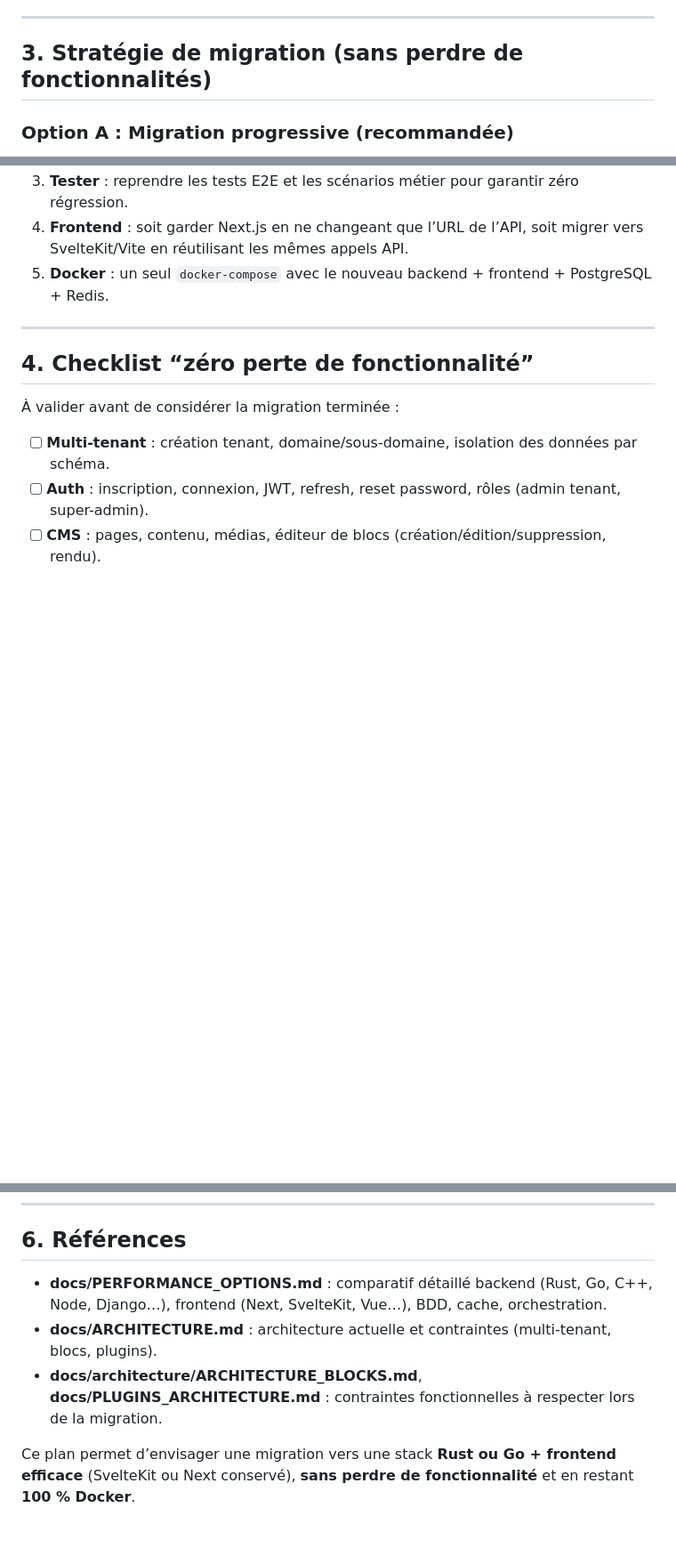
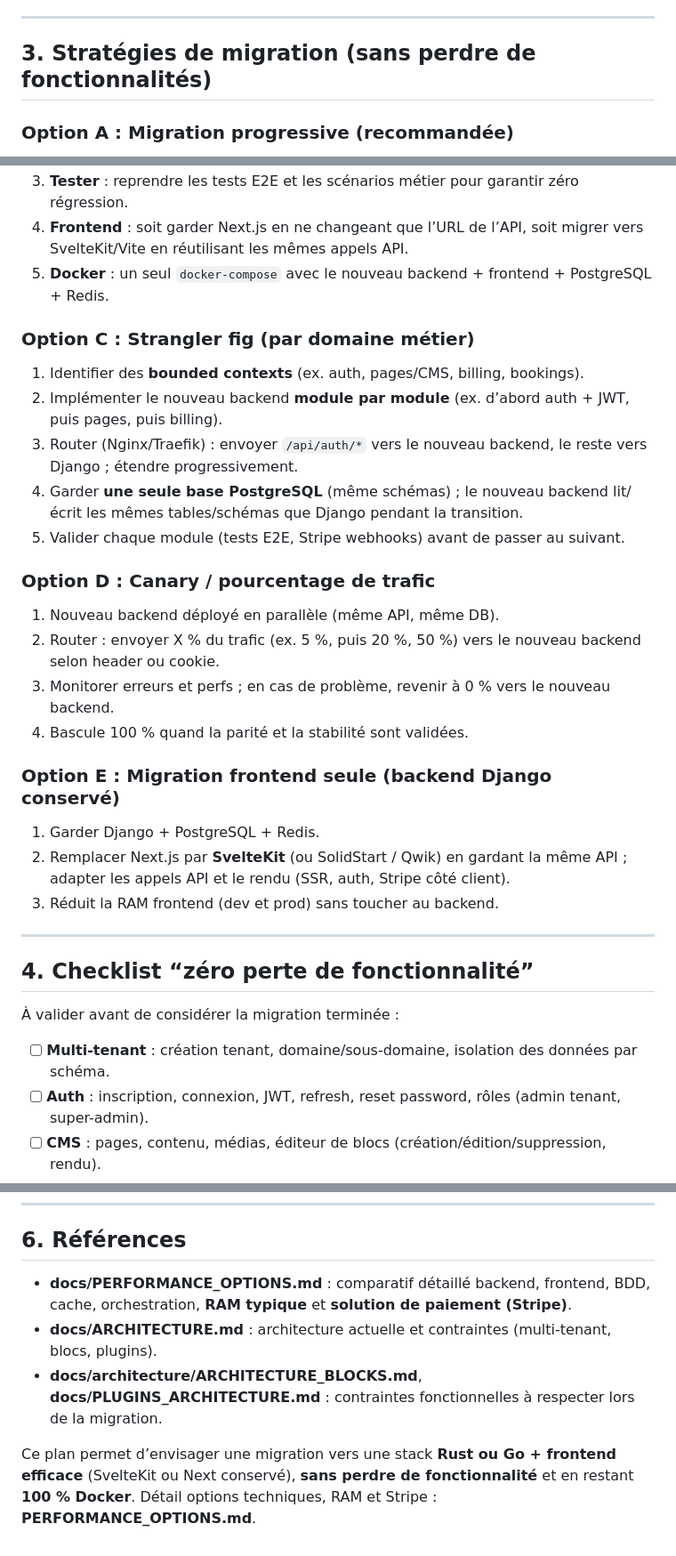
Before and after one commit to PavelDelhomme/CMS_CRM_SOLUTIONS, a Markdown page: docs/MIGRATION_STACK.md, 3 parts joined by grey strips. Shown at 89% size. Drawn GitHub-style; blank space fills up the shorter version.

Commit message:
docs: .env symlink, PERFORMANCE_OPTIONS (RAM, Stripe, +options), MIGRATION_STACK (stratégies, options tech)
Co-authored-by: Cursor <cursoragent@cursor.com>

```diff
--- a/docs/MIGRATION_STACK.md
+++ b/docs/MIGRATION_STACK.md
@@ -45,7 +45,7 @@ Ce document décrit une **stratégie de migration** vers un backend plus léger
 
 ---
 
-## 3. Stratégie de migration (sans perdre de fonctionnalités)
+## 3. Stratégies de migration (sans perdre de fonctionnalités)
 
 ### Option A : Migration progressive (recommandée)
 
@@ -65,6 +65,27 @@ Ce document décrit une **stratégie de migration** vers un backend plus léger
 3. **Tester** : reprendre les tests E2E et les scénarios métier pour garantir zéro régression.
 4. **Frontend** : soit garder Next.js en ne changeant que l’URL de l’API, soit migrer vers SvelteKit/Vite en réutilisant les mêmes appels API.
 5. **Docker** : un seul `docker-compose` avec le nouveau backend + frontend + PostgreSQL + Redis.
+
+### Option C : Strangler fig (par domaine métier)
+
+1. Identifier des **bounded contexts** (ex. auth, pages/CMS, billing, bookings).
+2. Implémenter le nouveau backend **module par module** (ex. d’abord auth + JWT, puis pages, puis billing).
+3. Router (Nginx/Traefik) : envoyer `/api/auth/*` vers le nouveau backend, le reste vers Django ; étendre progressivement.
+4. Garder **une seule base PostgreSQL** (même schémas) ; le nouveau backend lit/écrit les mêmes tables/schémas que Django pendant la transition.
+5. Valider chaque module (tests E2E, Stripe webhooks) avant de passer au suivant.
+
+### Option D : Canary / pourcentage de trafic
+
+1. Nouveau backend déployé en parallèle (même API, même DB).
+2. Router : envoyer X % du trafic (ex. 5 %, puis 20 %, 50 %) vers le nouveau backend selon header ou cookie.
+3. Monitorer erreurs et perfs ; en cas de problème, revenir à 0 % vers le nouveau backend.
+4. Bascule 100 % quand la parité et la stabilité sont validées.
+
+### Option E : Migration frontend seule (backend Django conservé)
+
+1. Garder Django + PostgreSQL + Redis.
+2. Remplacer Next.js par **SvelteKit** (ou SolidStart / Qwik) en gardant la même API ; adapter les appels API et le rendu (SSR, auth, Stripe côté client).
+3. Réduit la RAM frontend (dev et prod) sans toucher au backend.
 
 ---
 
@@ -93,8 +114,8 @@ Ce document décrit une **stratégie de migration** vers un backend plus léger
 
 ## 6. Références
 
-- **docs/PERFORMANCE_OPTIONS.md** : comparatif détaillé backend (Rust, Go, C++, Node, Django…), frontend (Next, SvelteKit, Vue…), BDD, cache, orchestration.
+- **docs/PERFORMANCE_OPTIONS.md** : comparatif détaillé backend, frontend, BDD, cache, orchestration, **RAM typique** et **solution de paiement (Stripe)**.
 - **docs/ARCHITECTURE.md** : architecture actuelle et contraintes (multi-tenant, blocs, plugins).
 - **docs/architecture/ARCHITECTURE_BLOCKS.md**, **docs/PLUGINS_ARCHITECTURE.md** : contraintes fonctionnelles à respecter lors de la migration.
 
-Ce plan permet d’envisager une migration vers une stack **Rust ou Go + frontend efficace** (SvelteKit ou Next conservé), **sans perdre de fonctionnalité** et en restant **100 % Docker**.
+Ce plan permet d’envisager une migration vers une stack **Rust ou Go + frontend efficace** (SvelteKit ou Next conservé), **sans perdre de fonctionnalité** et en restant **100 % Docker**. Détail options techniques, RAM et Stripe : **PERFORMANCE_OPTIONS.md**.
```
Also changed, not shown: docs/PERFORMANCE_OPTIONS.md (+12 -2 lines), docs/configuration/CONFIGURATION_ENV.md (+11 -0 lines).
